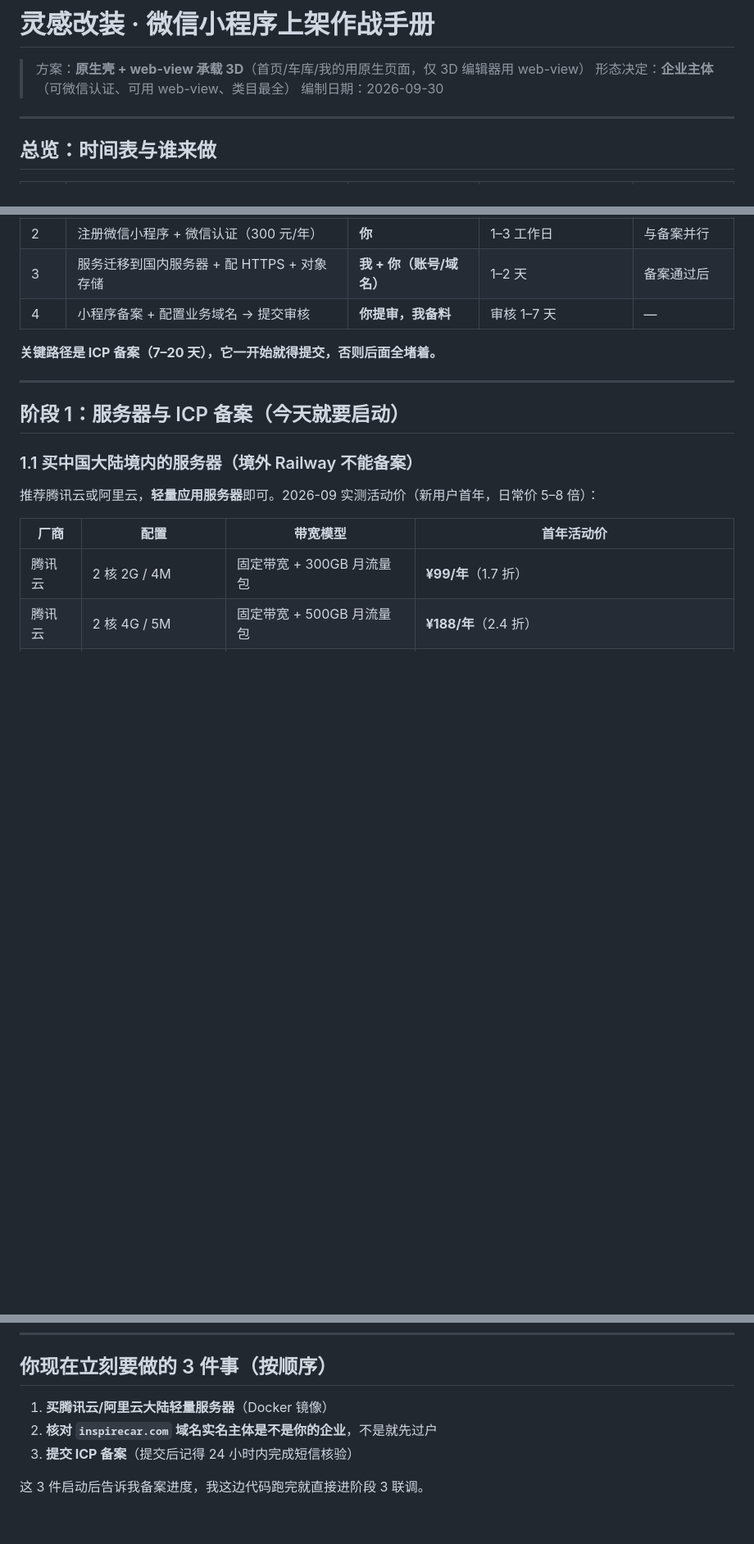
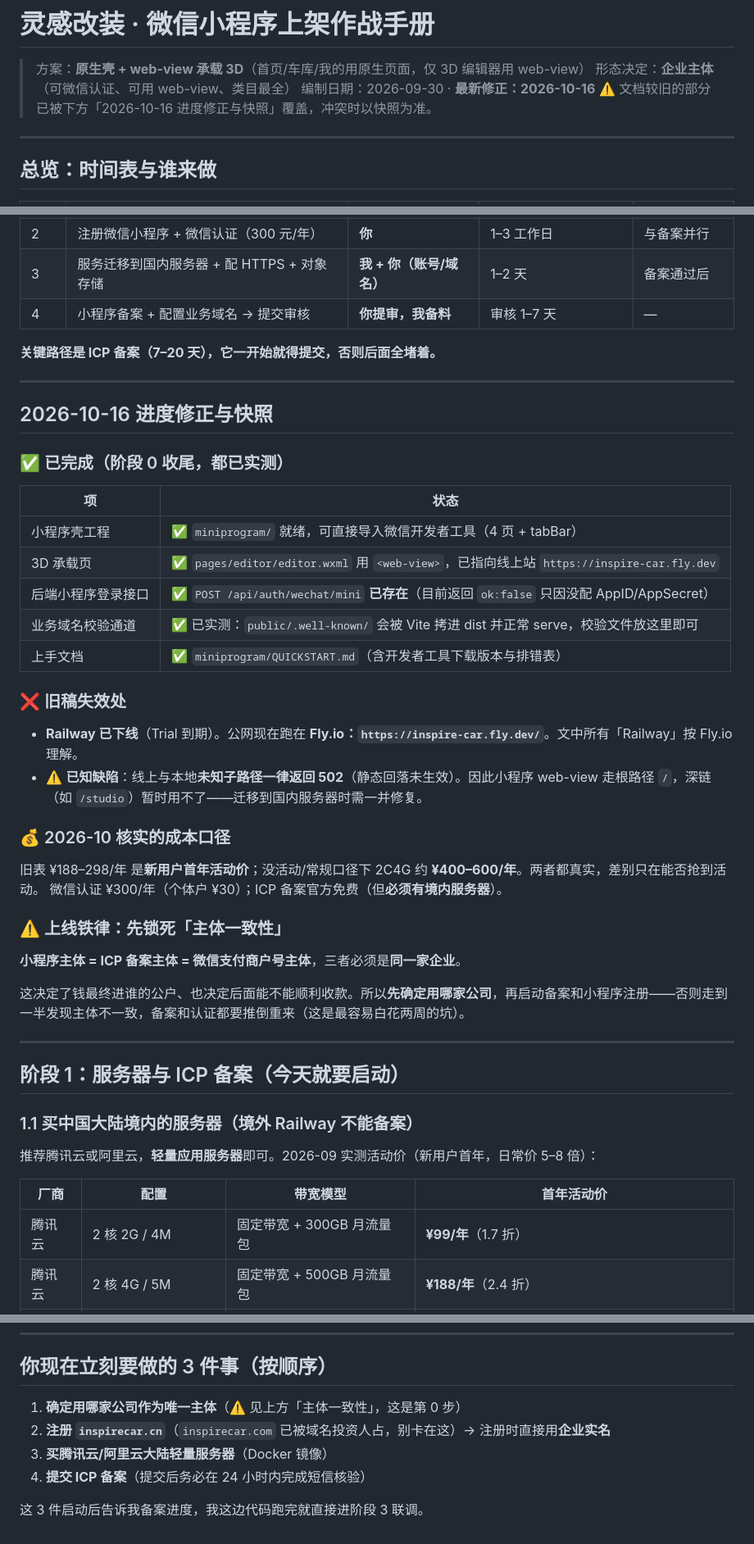
Before and after one commit to Jeremycao-zy/inspire-car, a Markdown page: MINIPROGRAM_LAUNCH.md, 3 parts joined by grey strips. Shown at 82% size. Drawn GitHub-style; blank space fills up the shorter version.

Commit message:
docs(launch): 订正小程序上架手册 —— Railway 已下线改 Fly.io，补进度快照与主体一致性铁律
- 新增「2026-10-16 进度修正与快照」：已完成项、失效处、成本口径、深链 502 缺陷
- 新增铁律：小程序主体 = ICP备案主体 = 微信支付商户号主体必须同一家企业
- 修正末章行动清单：域名改注 inspirecar.cn（.com 已被占），并把「确定主体」提为第 0 步

```diff
--- a/MINIPROGRAM_LAUNCH.md
+++ b/MINIPROGRAM_LAUNCH.md
@@ -2,7 +2,8 @@
 
 > 方案：**原生壳 + web-view 承载 3D**（首页/车库/我的用原生页面，仅 3D 编辑器用 web-view）
 > 形态决定：**企业主体**（可微信认证、可用 web-view、类目最全）
-> 编制日期：2026-09-30
+> 编制日期：2026-09-30 · **最新修正：2026-10-16**
+> ⚠️ 文档较旧的部分已被下方「2026-10-16 进度修正与快照」覆盖，冲突时以快照为准。
 
 ---
 
@@ -17,6 +18,36 @@
 | 4 | 小程序备案 + 配置业务域名 → 提交审核 | **你提审，我备料** | 审核 1–7 天 | — |
 
 **关键路径是 ICP 备案（7–20 天），它一开始就得提交，否则后面全堵着。**
+
+---
+
+## 2026-10-16 进度修正与快照
+
+### ✅ 已完成（阶段 0 收尾，都已实测）
+
+| 项 | 状态 |
+|---|---|
+| 小程序壳工程 | ✅ `miniprogram/` 就绪，可直接导入微信开发者工具（4 页 + tabBar） |
+| 3D 承载页 | ✅ `pages/editor/editor.wxml` 用 `<web-view>`，已指向线上站 `https://inspire-car.fly.dev` |
+| 后端小程序登录接口 | ✅ `POST /api/auth/wechat/mini` **已存在**（目前返回 `ok:false` 只因没配 AppID/AppSecret） |
+| 业务域名校验通道 | ✅ 已实测：`public/.well-known/` 会被 Vite 拷进 dist 并正常 serve，校验文件放这里即可 |
+| 上手文档 | ✅ `miniprogram/QUICKSTART.md`（含开发者工具下载版本与排错表） |
+
+### ❌ 旧稿失效处
+
+- **Railway 已下线**（Trial 到期）。公网现在跑在 **Fly.io：`https://inspire-car.fly.dev/`**。文中所有「Railway」按 Fly.io 理解。
+- ⚠️ **已知缺陷**：线上与本地**未知子路径一律返回 502**（静态回落未生效）。因此小程序 web-view 走根路径 `/`，深链（如 `/studio`）暂时用不了——迁移到国内服务器时需一并修复。
+
+### 💰 2026-10 核实的成本口径
+
+旧表 ¥188–298/年 是**新用户首年活动价**；没活动/常规口径下 2C4G 约 **¥400–600/年**。两者都真实，差别只在能否抢到活动。
+微信认证 ¥300/年（个体户 ¥30）；ICP 备案官方免费（但**必须有境内服务器**）。
+
+### ⚠️ 上线铁律：先锁死「主体一致性」
+
+**小程序主体 = ICP 备案主体 = 微信支付商户号主体**，三者必须是**同一家企业**。
+
+这决定了钱最终进谁的公户、也决定后面能不能顺利收款。所以**先确定用哪家公司**，再启动备案和小程序注册——否则走到一半发现主体不一致，备案和认证都要推倒重来（这是最容易白花两周的坑）。
 
 ---
 
@@ -204,8 +235,9 @@
 
 ## 你现在立刻要做的 3 件事（按顺序）
 
-1. **买腾讯云/阿里云大陆轻量服务器**（Docker 镜像）
-2. **核对 `inspirecar.com` 域名实名主体是不是你的企业**，不是就先过户
-3. **提交 ICP 备案**（提交后记得 24 小时内完成短信核验）
+1. **确定用哪家公司作为唯一主体**（⚠️ 见上方「主体一致性」，这是第 0 步）
+2. **注册 `inspirecar.cn`**（`inspirecar.com` 已被域名投资人占，别卡在这）→ 注册时直接用**企业实名**
+3. **买腾讯云/阿里云大陆轻量服务器**（Docker 镜像）
+4. **提交 ICP 备案**（提交后务必在 24 小时内完成短信核验）
 
 这 3 件启动后告诉我备案进度，我这边代码跑完就直接进阶段 3 联调。
```
